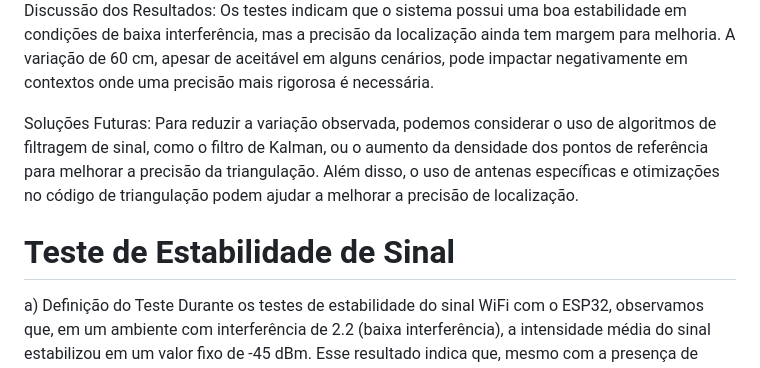
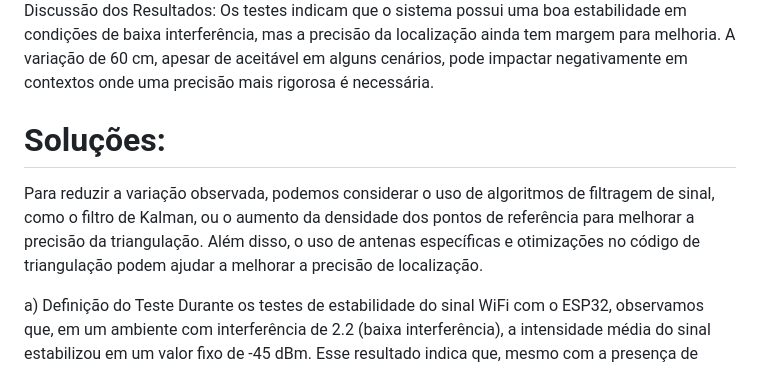
Before and after one commit to jeandloureuro/Projeto-IoT-Localizacao-do-Carrinho-Plataform, a Markdown page: README.md, the part around one of its changes. GitHub-like rendering.

```diff
--- a/README.md
+++ b/README.md
@@ -51,11 +51,9 @@
  Discussão dos Resultados:
   Os testes indicam que o sistema possui uma boa estabilidade em condições de baixa interferência, mas a precisão da localização ainda tem margem para melhoria. A variação de 60 cm, apesar de aceitável em alguns cenários, pode impactar negativamente em contextos onde uma precisão mais rigorosa é necessária.
 
- Soluções Futuras:
+# Soluções:
   Para reduzir a variação observada, podemos considerar o uso de algoritmos de filtragem de sinal, como o filtro de Kalman, ou o aumento da densidade dos pontos de referência para melhorar a precisão da triangulação. Além disso, o uso de antenas específicas e otimizações no código de triangulação podem ajudar a melhorar a precisão de localização.
 
-
-# Teste de Estabilidade de Sinal
 a) Definição do Teste
  Durante os testes de estabilidade do sinal WiFi com o ESP32, observamos que, em um ambiente com interferência de 2.2 (baixa interferência), a intensidade média do sinal estabilizou em um valor fixo de -45 dBm. Esse resultado indica que, mesmo com a presença de interferência, o dispositivo conseguiu manter uma qualidade de sinal robusta.
 
```
Also changed, not shown: other parts of README.md (+4 -5 lines).
